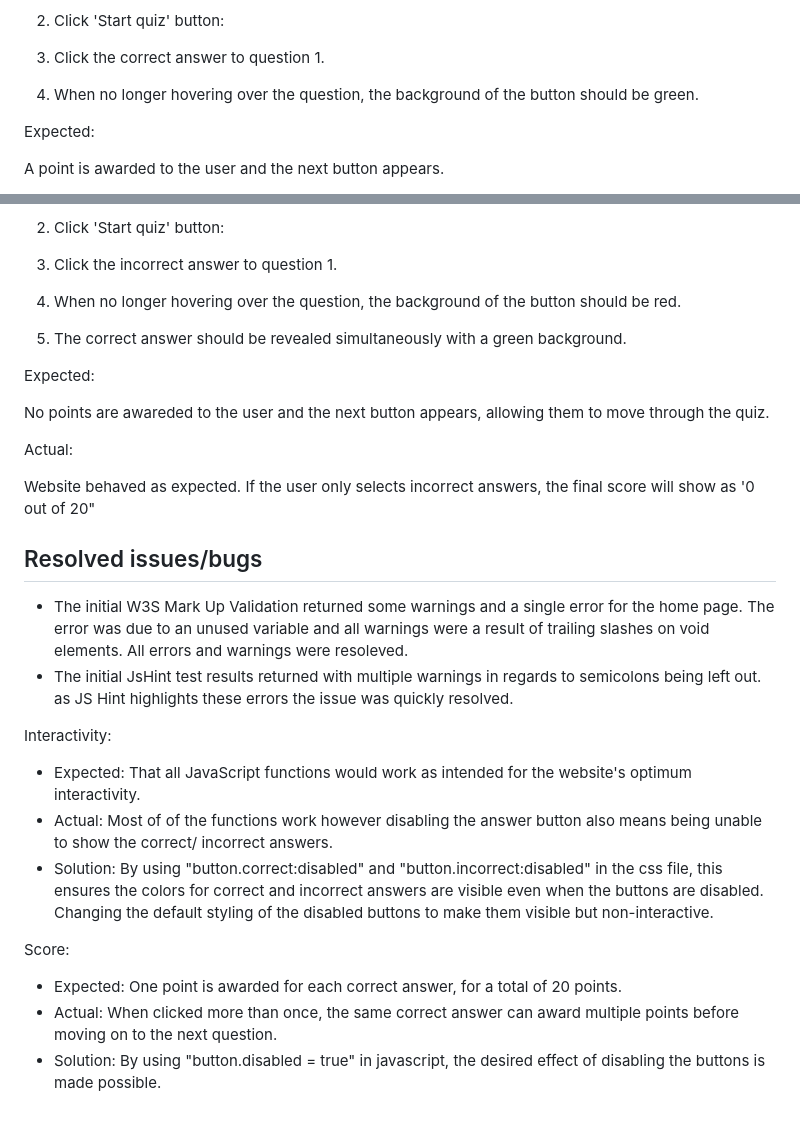
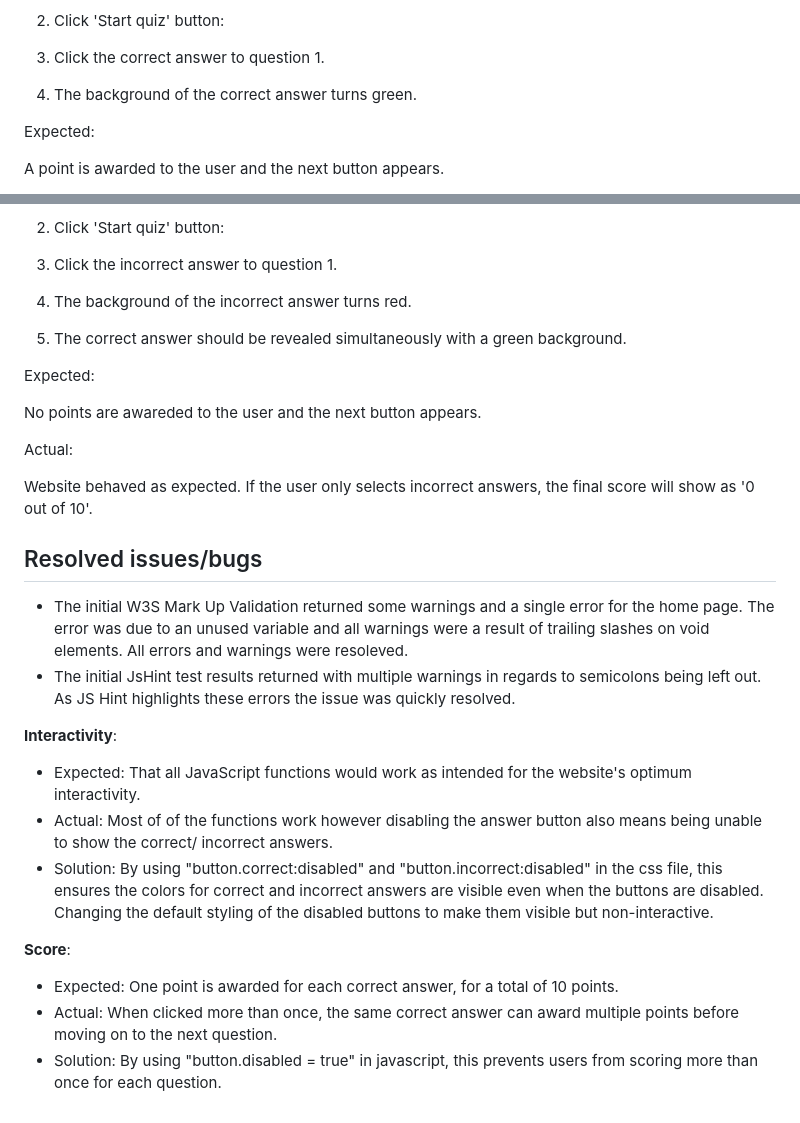
Before and after one commit to Bruce0C/Punters-Quiz-, a Markdown page: TESTING.md, 2 parts joined by grey strips. Rendered like a GitHub page.

Commit message:
docs: Update resolved issues in TESTING.md

```diff
--- a/TESTING.md
+++ b/TESTING.md
@@ -147,7 +147,7 @@ Steps to test:
 
 3. Click the correct answer to question 1.
 
-4. When no longer hovering over the question, the background of the button should be green.
+4. The background of the correct answer turns green.
 
 Expected:
 
@@ -167,32 +167,32 @@ Steps to test:
 
 3. Click the incorrect answer to question 1.
 
-4. When no longer hovering over the question, the background of the button should be red.
+4. The background of the incorrect answer turns red.
 
 5. The correct answer should be revealed simultaneously with a green background.
 
 
 Expected:
 
-No points are awareded to the user and the next button appears, allowing them to move through the quiz.
+No points are awareded to the user and the next button appears.
 
 Actual:
 
-Website behaved as expected. If the user only selects incorrect answers, the final score will show as '0 out of 20"
+Website behaved as expected. If the user only selects incorrect answers, the final score will show as '0 out of 10'.
 
 ## Resolved issues/bugs
 
 * The initial W3S Mark Up Validation returned some warnings and a single error for the home page. The error was due to an unused variable and all warnings were a result of trailing slashes on void elements. All errors and warnings were resoleved.
-* The initial JsHint test results returned with multiple warnings in regards to semicolons being left out. as JS Hint highlights these errors the issue was quickly resolved.
+* The initial JsHint test results returned with multiple warnings in regards to semicolons being left out. As JS Hint highlights these errors the issue was quickly resolved.
 
-Interactivity:
+**Interactivity**:
 
-- Expected: That all JavaScript functions would work  as intended for the website's optimum interactivity.
+- Expected: That all JavaScript functions would work as intended for the website's optimum interactivity.
 - Actual: Most of of the functions work however disabling the answer button also means being unable to show the correct/ incorrect answers.
 - Solution: By using "button.correct:disabled" and "button.incorrect:disabled" in the css file, this ensures the colors for correct and incorrect answers are visible even when the buttons are disabled. Changing the default styling of the disabled buttons to make them visible but non-interactive.
 
-Score:
+**Score**:
 
-- Expected: One point is awarded for each correct answer, for a total of 20 points.
+- Expected: One point is awarded for each correct answer, for a total of 10 points.
 - Actual: When clicked more than once, the same correct answer can award multiple points before moving on to the next question.
-- Solution: By using "button.disabled = true" in javascript, the desired effect of disabling the buttons is made possible.
+- Solution: By using "button.disabled = true" in javascript, this prevents users from scoring more than once for each question.
```
